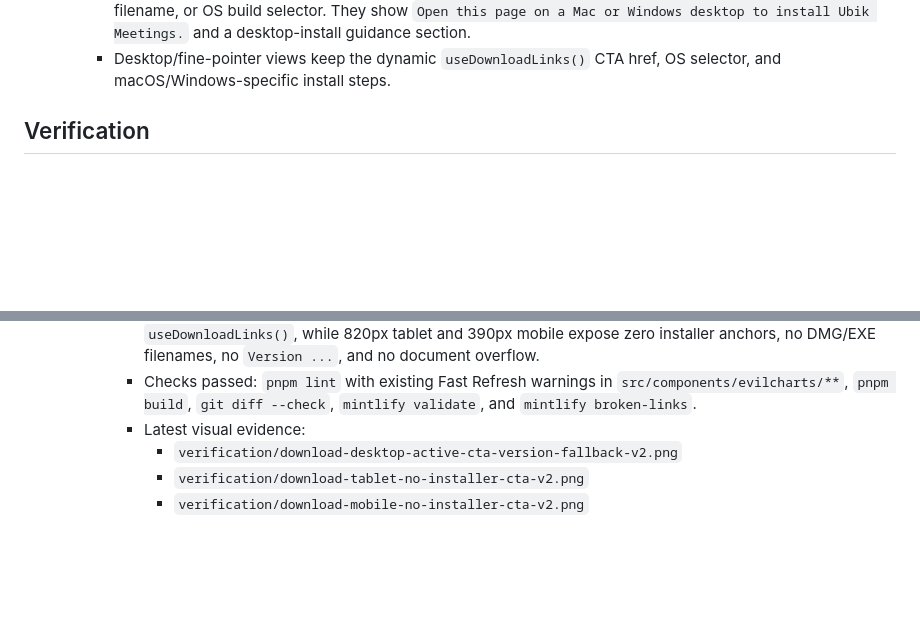
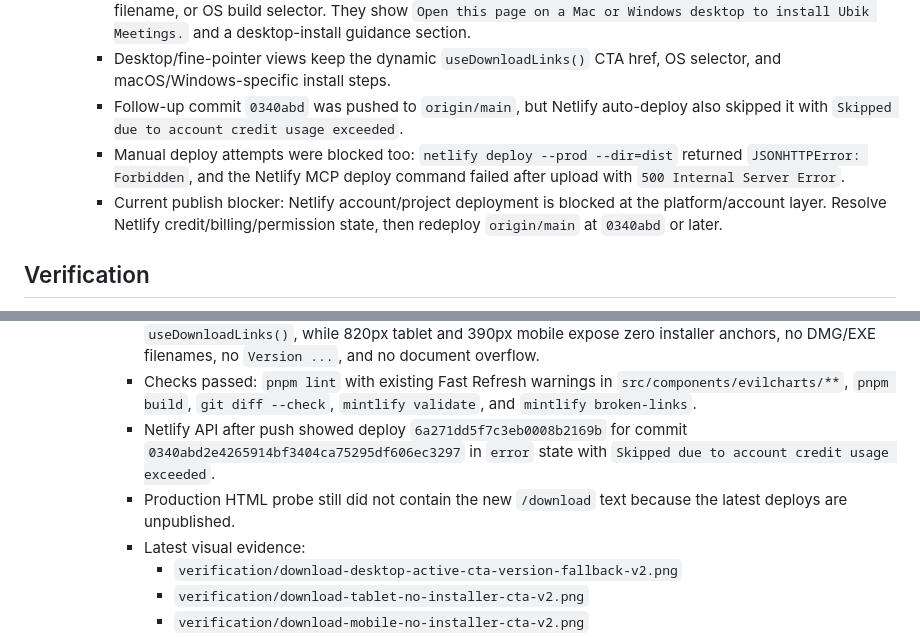
Before and after one commit to solarpunk-tech/the-ubik-landing, a Markdown page: HANDOFF.md, 2 parts joined by grey strips. GitHub-like rendering; blank space fills up the shorter version.

Commit message:
Record Netlify deployment blocker

```diff
--- a/HANDOFF.md
+++ b/HANDOFF.md
@@ -94,6 +94,9 @@
     - Fallback version copy now reads `Latest desktop release` instead of `Version ...` when the browser cannot read the manifest.
     - Mobile/tablet/coarse-pointer or sub-1024px views do not render an active DMG/EXE installer CTA, installer filename, or OS build selector. They show `Open this page on a Mac or Windows desktop to install Ubik Meetings.` and a desktop-install guidance section.
     - Desktop/fine-pointer views keep the dynamic `useDownloadLinks()` CTA href, OS selector, and macOS/Windows-specific install steps.
+    - Follow-up commit `0340abd` was pushed to `origin/main`, but Netlify auto-deploy also skipped it with `Skipped due to account credit usage exceeded`.
+    - Manual deploy attempts were blocked too: `netlify deploy --prod --dir=dist` returned `JSONHTTPError: Forbidden`, and the Netlify MCP deploy command failed after upload with `500 Internal Server Error`.
+    - Current publish blocker: Netlify account/project deployment is blocked at the platform/account layer. Resolve Netlify credit/billing/permission state, then redeploy `origin/main` at `0340abd` or later.
 
 ## Verification
 
@@ -177,6 +180,8 @@
       - `aws s3api put-bucket-cors --bucket ubik-meetings` could not run because AWS credentials were not configured.
       - Local rendered checks confirmed desktop Windows and Mac retain active S3 installer anchors from `useDownloadLinks()`, while 820px tablet and 390px mobile expose zero installer anchors, no DMG/EXE filenames, no `Version ...`, and no document overflow.
       - Checks passed: `pnpm lint` with existing Fast Refresh warnings in `src/components/evilcharts/**`, `pnpm build`, `git diff --check`, `mintlify validate`, and `mintlify broken-links`.
+      - Netlify API after push showed deploy `6a271dd5f7c3eb0008b2169b` for commit `0340abd2e4265914bf3404ca75295df606ec3297` in `error` state with `Skipped due to account credit usage exceeded`.
+      - Production HTML probe still did not contain the new `/download` text because the latest deploys are unpublished.
       - Latest visual evidence:
         - `verification/download-desktop-active-cta-version-fallback-v2.png`
         - `verification/download-tablet-no-installer-cta-v2.png`
```
